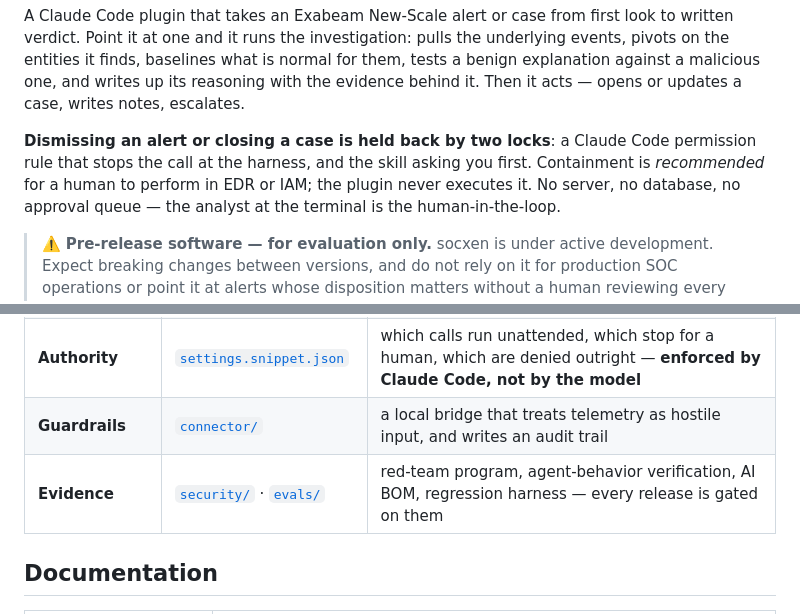
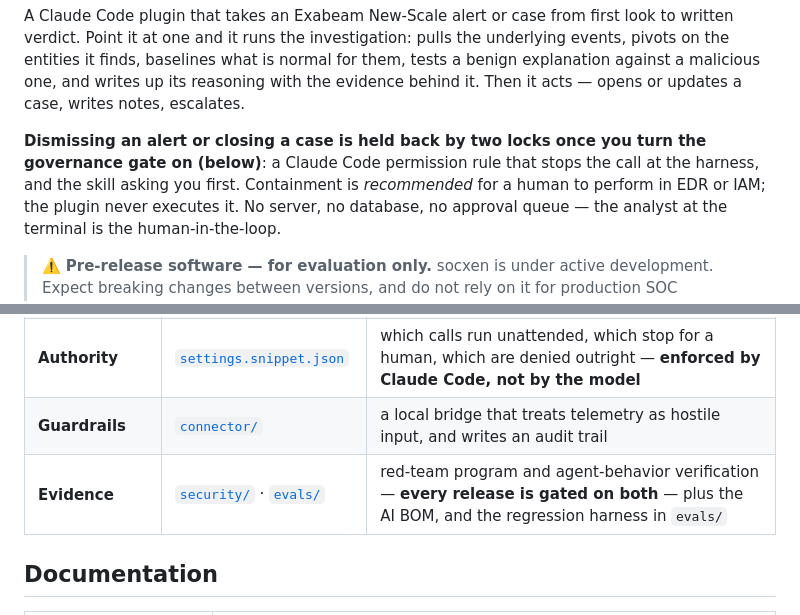
Before and after one commit to open-agent-ai-security/socxen, a Markdown page: README.md, 2 parts joined by grey strips. GitHub-like rendering.

```diff
--- a/README.md
+++ b/README.md
@@ -18,8 +18,9 @@ finds, baselines what is normal for them, tests a benign explanation against a m
 writes up its reasoning with the evidence behind it. Then it acts — opens or updates a case, writes
 notes, escalates.
 
-**Dismissing an alert or closing a case is held back by two locks**: a Claude Code permission rule that
-stops the call at the harness, and the skill asking you first. Containment is *recommended* for a human
+**Dismissing an alert or closing a case is held back by two locks once you turn the governance gate on
+(below)**: a Claude Code permission rule that stops the call at the harness, and the skill asking you
+first. Containment is *recommended* for a human
 to perform in EDR or IAM; the plugin never executes it. No server, no database, no approval queue — the
 analyst at the terminal is the human-in-the-loop.
 
@@ -76,7 +77,7 @@ access is not, by itself, something you can let near a SOC queue.
 | **Capability** | [`.mcp.json`](plugin/.mcp.json) | the Exabeam New-Scale MCP — data-lake search, alerts and cases, threat timelines, rule and MITRE context |
 | **Authority** | [`settings.snippet.json`](plugin/skills/soc-investigate/settings.snippet.json) | which calls run unattended, which stop for a human, which are denied outright — **enforced by Claude Code, not by the model** |
 | **Guardrails** | [`connector/`](plugin/connector/) | a local bridge that treats telemetry as hostile input, and writes an audit trail |
-| **Evidence** | [`security/`](security/) · [`evals/`](evals/) | red-team program, agent-behavior verification, AI BOM, regression harness — every release is gated on them |
+| **Evidence** | [`security/`](security/) · [`evals/`](evals/) | red-team program and agent-behavior verification — **every release is gated on both** — plus the AI BOM, and the regression harness in `evals/` |
 
 ## Documentation
 
```
Also changed, not shown: CHANGELOG.md (+21 -0 lines), plugin/README.md (+5 -4 lines).
